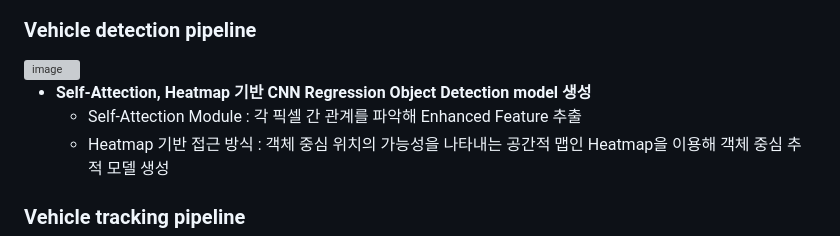
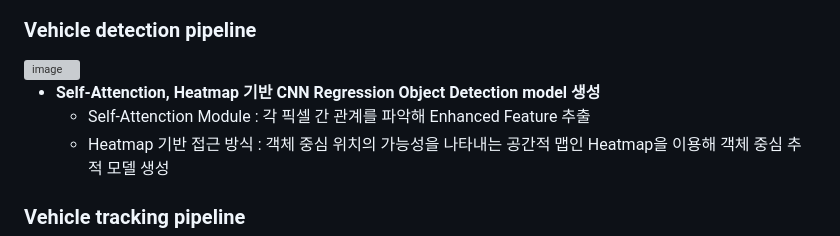
Before and after one commit to limjihyee/Object-Tracking-System, a Markdown page: README.md, the part around the change. Drawn GitHub-style; grey boxes are pictures that could not be loaded.

```diff
--- a/README.md
+++ b/README.md
@@ -34,8 +34,8 @@ ICT-Express : [https://www.sciencedirect.com/science/article/pii/S24059595250015
 ### Vehicle detection pipeline
 <img width="601" height="243" alt="image" src="https://github.com/user-attachments/assets/57b3908e-dae1-4fbb-ab77-d188d7e6b55b" />
 
-- **Self-Attection, Heatmap 기반 CNN Regression Object Detection model 생성**
-  - Self-Attection Module : 각 픽셀 간 관계를 파악해 Enhanced Feature 추출
+- **Self-Attenction, Heatmap 기반 CNN Regression Object Detection model 생성**
+  - Self-Attenction Module : 각 픽셀 간 관계를 파악해 Enhanced Feature 추출
   - Heatmap 기반 접근 방식 : 객체 중심 위치의 가능성을 나타내는 공간적 맵인 Heatmap을 이용해 객체 중심 추적 모델 생성
 
 ### Vehicle tracking pipeline
```
